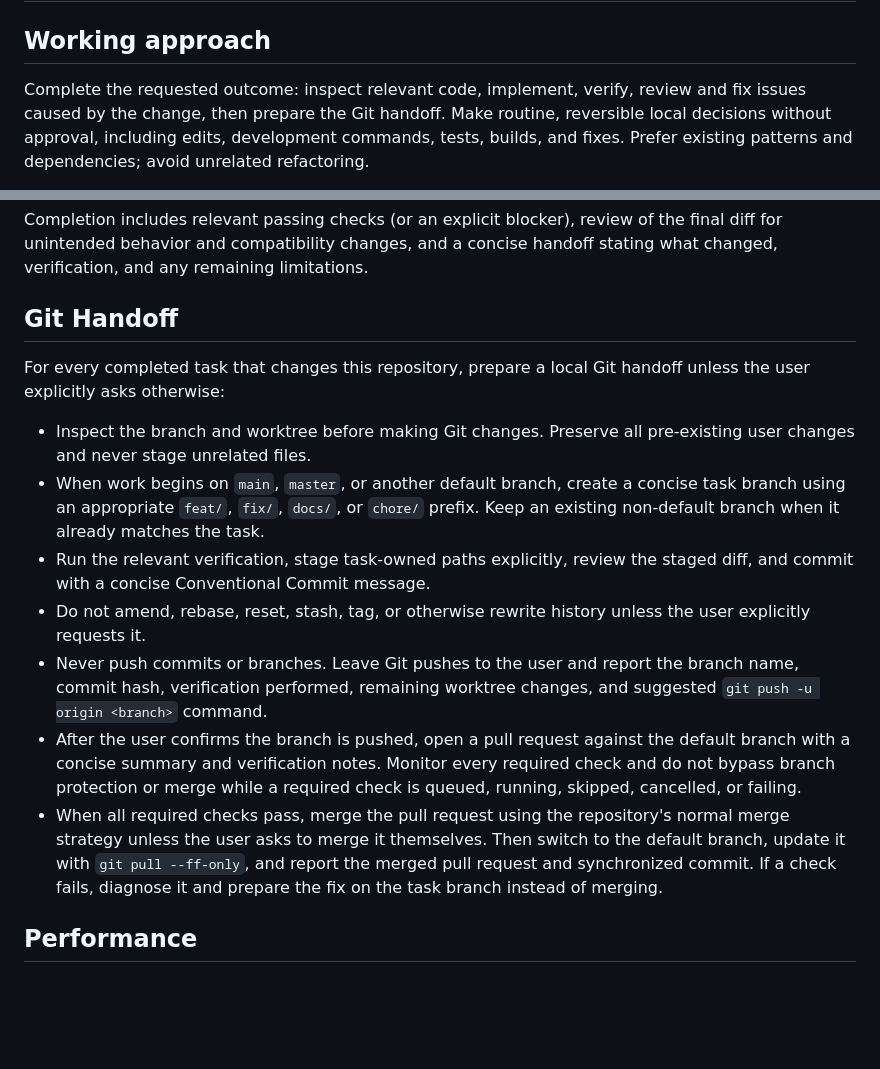
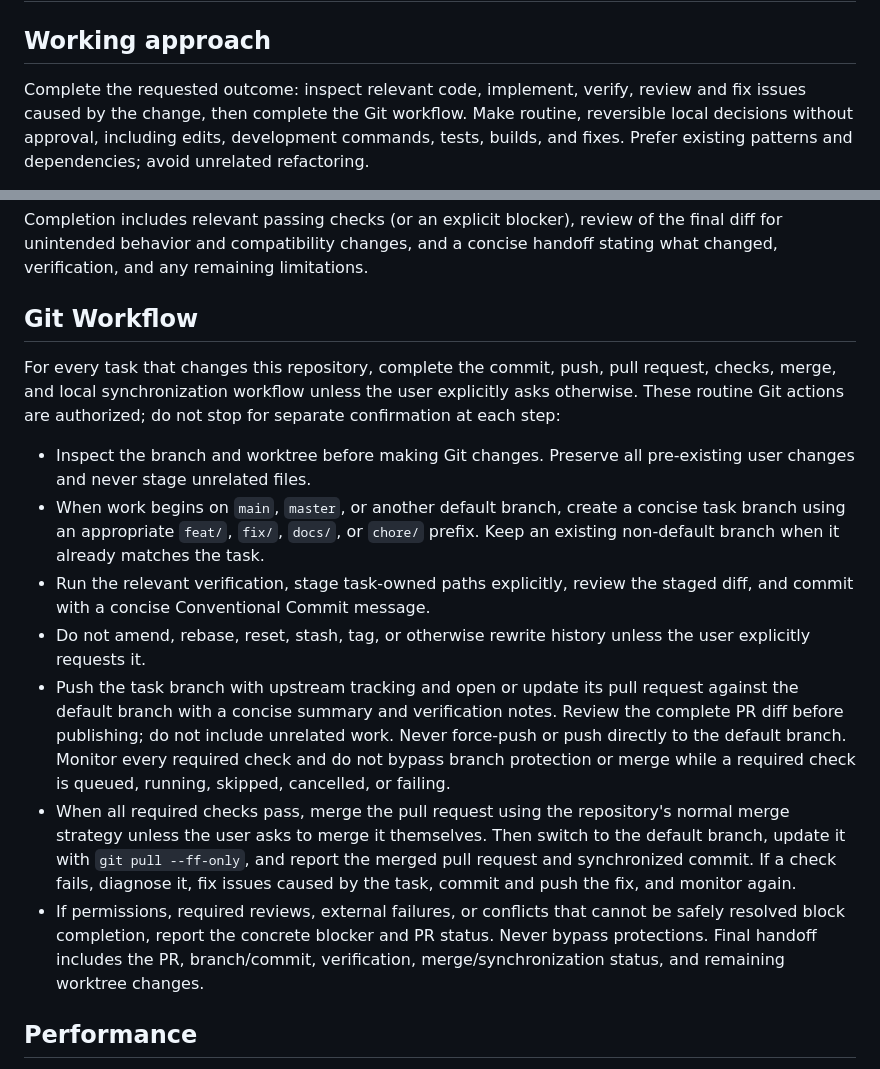
Before and after one commit to El37628/FluxFast, a Markdown page: AGENTS.md, 2 parts joined by grey strips. Rendered like a GitHub page; blank space fills up the shorter version.

Commit message:
docs: authorize complete pull request workflow

```diff
--- a/AGENTS.md
+++ b/AGENTS.md
@@ -3,7 +3,7 @@
 ## Working approach
 
 Complete the requested outcome: inspect relevant code, implement, verify, review
-and fix issues caused by the change, then prepare the Git handoff. Make routine,
+and fix issues caused by the change, then complete the Git workflow. Make routine,
 reversible local decisions without approval, including edits, development
 commands, tests, builds, and fixes. Prefer existing patterns and dependencies;
 avoid unrelated refactoring.
@@ -64,10 +64,12 @@ Completion includes relevant passing checks (or an explicit blocker), review of
 the final diff for unintended behavior and compatibility changes, and a concise
 handoff stating what changed, verification, and any remaining limitations.
 
-## Git Handoff
+## Git Workflow
 
-For every completed task that changes this repository, prepare a local Git
-handoff unless the user explicitly asks otherwise:
+For every task that changes this repository, complete the commit, push, pull
+request, checks, merge, and local synchronization workflow unless the user
+explicitly asks otherwise. These routine Git actions are authorized; do not stop
+for separate confirmation at each step:
 
 - Inspect the branch and worktree before making Git changes. Preserve all
   pre-existing user changes and never stage unrelated files.
@@ -79,18 +81,21 @@ handoff unless the user explicitly asks otherwise:
   staged diff, and commit with a concise Conventional Commit message.
 - Do not amend, rebase, reset, stash, tag, or otherwise rewrite history unless
   the user explicitly requests it.
-- Never push commits or branches. Leave Git pushes to the user and report the
-  branch name, commit hash, verification performed, remaining worktree changes,
-  and suggested `git push -u origin <branch>` command.
-- After the user confirms the branch is pushed, open a pull request against the
-  default branch with a concise summary and verification notes. Monitor every
+- Push the task branch with upstream tracking and open or update its pull
+  request against the default branch with a concise summary and verification
+  notes. Review the complete PR diff before publishing; do not include unrelated
+  work. Never force-push or push directly to the default branch. Monitor every
   required check and do not bypass branch protection or merge while a required
   check is queued, running, skipped, cancelled, or failing.
 - When all required checks pass, merge the pull request using the repository's
   normal merge strategy unless the user asks to merge it themselves. Then
   switch to the default branch, update it with `git pull --ff-only`, and report
   the merged pull request and synchronized commit. If a check fails, diagnose
-  it and prepare the fix on the task branch instead of merging.
+  it, fix issues caused by the task, commit and push the fix, and monitor again.
+- If permissions, required reviews, external failures, or conflicts that cannot
+  be safely resolved block completion, report the concrete blocker and PR status.
+  Never bypass protections. Final handoff includes the PR, branch/commit,
+  verification, merge/synchronization status, and remaining worktree changes.
 
 ## Performance
 
```
